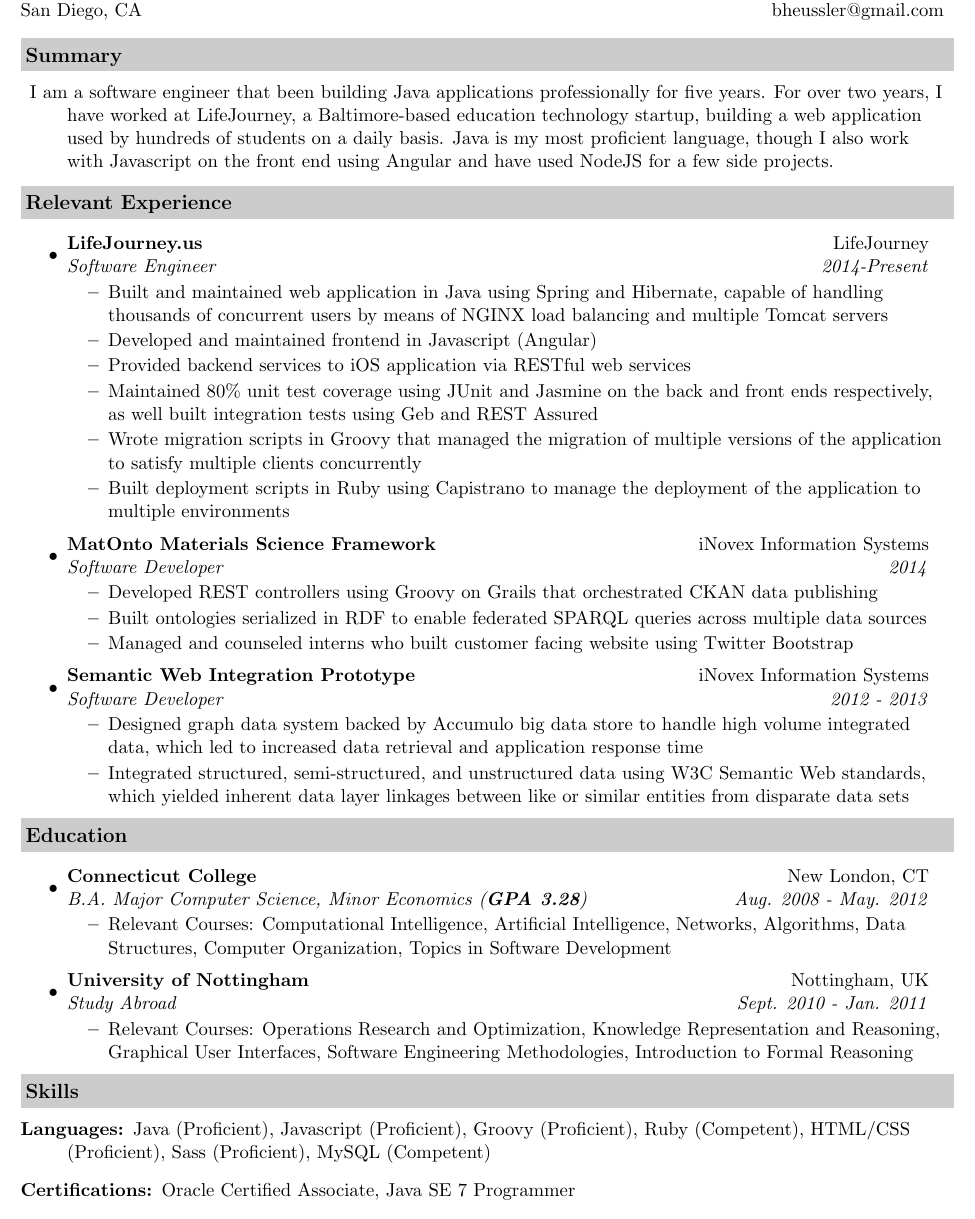
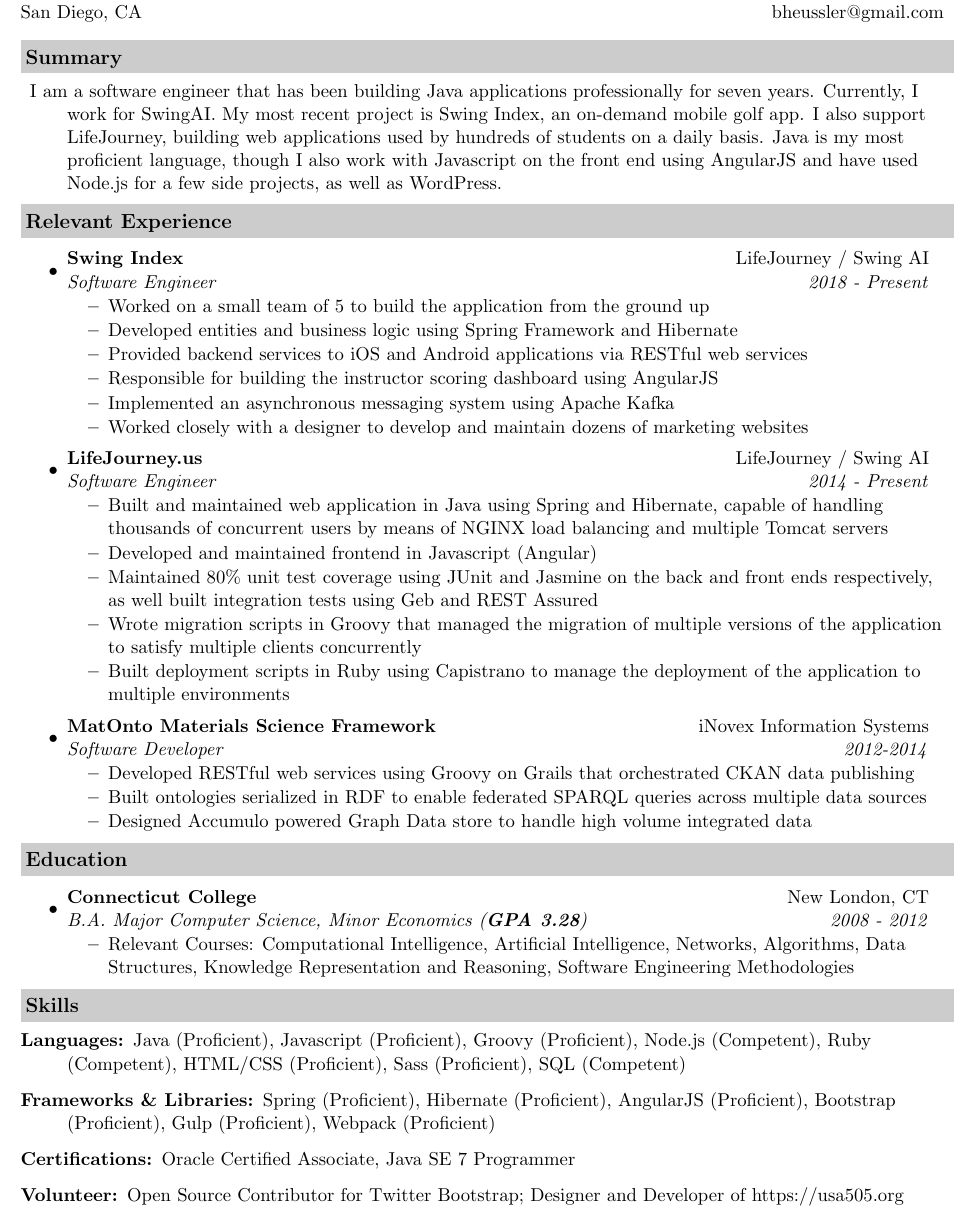
Before and after one commit to beedaan/resume, a LaTeX CV (Brendan_Heussler_Resume.tex): part of the page, cut so that both start at the same text. Compiled offline with pdfLaTeX.

Commit message:
Add SwingAI

```diff
--- a/Brendan_Heussler_Resume.tex
+++ b/Brendan_Heussler_Resume.tex
@@ -50,35 +50,41 @@
     \resheading{Summary}
     \begin{description}
         \item
-I am a software engineer that been building Java applications professionally for five years.  For over two years, I have worked at LifeJourney, a Baltimore-based education technology startup, building a web application used by hundreds of students on a daily basis.  Java is my most proficient language, though I also work with Javascript on the front end using Angular and have used NodeJS for a few side projects.
+		I am a software engineer that has been building Java applications professionally for seven years.
+		Currently, I work for SwingAI.  My most recent project is Swing Index, an on-demand mobile golf app.
+		 I also support LifeJourney, building web applications used by hundreds of students on a daily basis.
+		 Java is my most proficient language, though I also work with Javascript on the front end using AngularJS and have used Node.js for a few side projects, as well as WordPress.
     \end{description}
 
     \resheading{Relevant Experience}
     \begin{itemize}
 		\item
-	\ressubheading{LifeJourney.us}{LifeJourney}{Software Engineer}{2014-Present}
+		\ressubheading{Swing Index}{LifeJourney / Swing AI}{Software Engineer}{2018 - Present}
+		\begin{itemize}
+			\resitem{Worked on a small team of 5 to build the application from the ground up}
+			\resitem{Developed entities and business logic using Spring Framework and Hibernate}
+			\resitem{Provided backend services to iOS and Android applications via RESTful web services}
+			\resitem{Responsible for building the instructor scoring dashboard using AngularJS}
+			\resitem{Implemented an asynchronous messaging system using Apache Kafka}
+			\resitem{Worked closely with a designer to develop and maintain dozens of marketing websites}
+		\end{itemize}
+
+        \item
+        \ressubheading{LifeJourney.us}{LifeJourney / Swing AI}{Software Engineer}{2014 - Present}
         \begin{itemize}
             \resitem{Built and maintained web application in Java using Spring and Hibernate, capable of handling thousands of concurrent users by means of NGINX load balancing and multiple Tomcat servers}
             \resitem{Developed and maintained frontend in Javascript (Angular)}
-		\resitem{Provided backend services to iOS application via RESTful web services}
             \resitem{Maintained 80\% unit test coverage using JUnit and Jasmine on the back and front ends respectively, as well built integration tests using Geb and REST Assured}
             \resitem{Wrote migration scripts in Groovy that managed the migration of multiple versions of the application to satisfy multiple clients concurrently}
             \resitem{Built deployment scripts in Ruby using Capistrano to manage the deployment of the application to multiple environments}
         \end{itemize}
 
         \item
-	\ressubheading{MatOnto Materials Science Framework}{iNovex Information Systems}{Software Developer}{2014}
+        \ressubheading{MatOnto Materials Science Framework}{iNovex Information Systems}{Software Developer}{2012-2014}
         \begin{itemize}
-		\resitem{Developed REST controllers using Groovy on Grails that orchestrated CKAN data publishing}
+            \resitem{Developed RESTful web services using Groovy on Grails that orchestrated CKAN data publishing}
             \resitem{Built ontologies serialized in RDF to enable federated SPARQL queries across multiple data sources}
-		\resitem{Managed and counseled interns who built customer facing website using Twitter Bootstrap}
-	\end{itemize}
-
-	\item
-	\ressubheading{Semantic Web Integration Prototype}{iNovex Information Systems}{Software Developer}{2012 - 2013}
-	\begin{itemize}
-		\resitem{Designed graph data system backed by Accumulo big data store to handle high volume integrated data, which led to increased data retrieval and application response time}
-		\resitem{Integrated structured, semi-structured, and unstructured data using W3C Semantic Web standards, which yielded inherent data layer linkages between like or similar entities from disparate data sets}
+			\resitem{Designed Accumulo powered Graph Data store to handle high volume integrated data}
         \end{itemize}
 
     \end{itemize}
@@ -86,27 +92,23 @@
     \resheading{Education}
     \begin{itemize}
         \item
-	\ressubheading{Connecticut College}{New London, CT}{B.A. Major Computer Science, Minor Economics (\textbf{GPA 3.28})}{Aug. 2008 - May. 2012}
+        \ressubheading{Connecticut College}{New London, CT}{B.A.\ Major Computer Science, Minor Economics (\textbf{GPA 3.28})}{2008 - 2012}
         \begin{itemize}
-		\resitem{Relevant Courses: Computational Intelligence, Artificial Intelligence, Networks, Algorithms, Data Structures, Computer Organization, Topics in Software Development}
-	\end{itemize}
-
-	\item
-	\ressubheading{University of Nottingham}{Nottingham, UK}{Study Abroad}{Sept. 2010 - Jan. 2011}
-	\begin{itemize}
-		\resitem{Relevant Courses: Operations Research and Optimization, Knowledge Representation and Reasoning, Graphical User Interfaces, Software Engineering Methodologies, Introduction to Formal Reasoning}
+            \resitem{Relevant Courses: Computational Intelligence, Artificial Intelligence, Networks, Algorithms, Data Structures, Knowledge Representation and Reasoning, Software Engineering Methodologies}
         \end{itemize}
     \end{itemize}
 
     \resheading{Skills}
     \begin{description}
         \item[Languages:]
-		Java (Proficient), Javascript (Proficient), Groovy (Proficient), Ruby (Competent), HTML/CSS (Proficient), Sass (Proficient), MySQL (Competent)
+        Java (Proficient), Javascript (Proficient), Groovy (Proficient), Node.js (Competent), Ruby (Competent), HTML/CSS (Proficient), Sass (Proficient), SQL (Competent)
+        \item[Frameworks \& Libraries:]
+        Spring (Proficient), Hibernate (Proficient), AngularJS (Proficient), Bootstrap (Proficient), Gulp (Proficient), Webpack (Proficient)
         \item[Certifications:]
         Oracle Certified Associate, Java SE 7 Programmer
+        \item[Volunteer:]
+        Open Source Contributor for Twitter Bootstrap;
+        Designer and Developer of https://usa505.org
     \end{description}
 
-
-
-
 \end{document}
```
Also changed, not shown: Brendan_Heussler_Resume.pdf, Brendan_Heussler_Resume.png, Brendan_Heussler_Resume.tex (2 more changed lines). Lines whose indentation alone changed are shown as unchanged.
